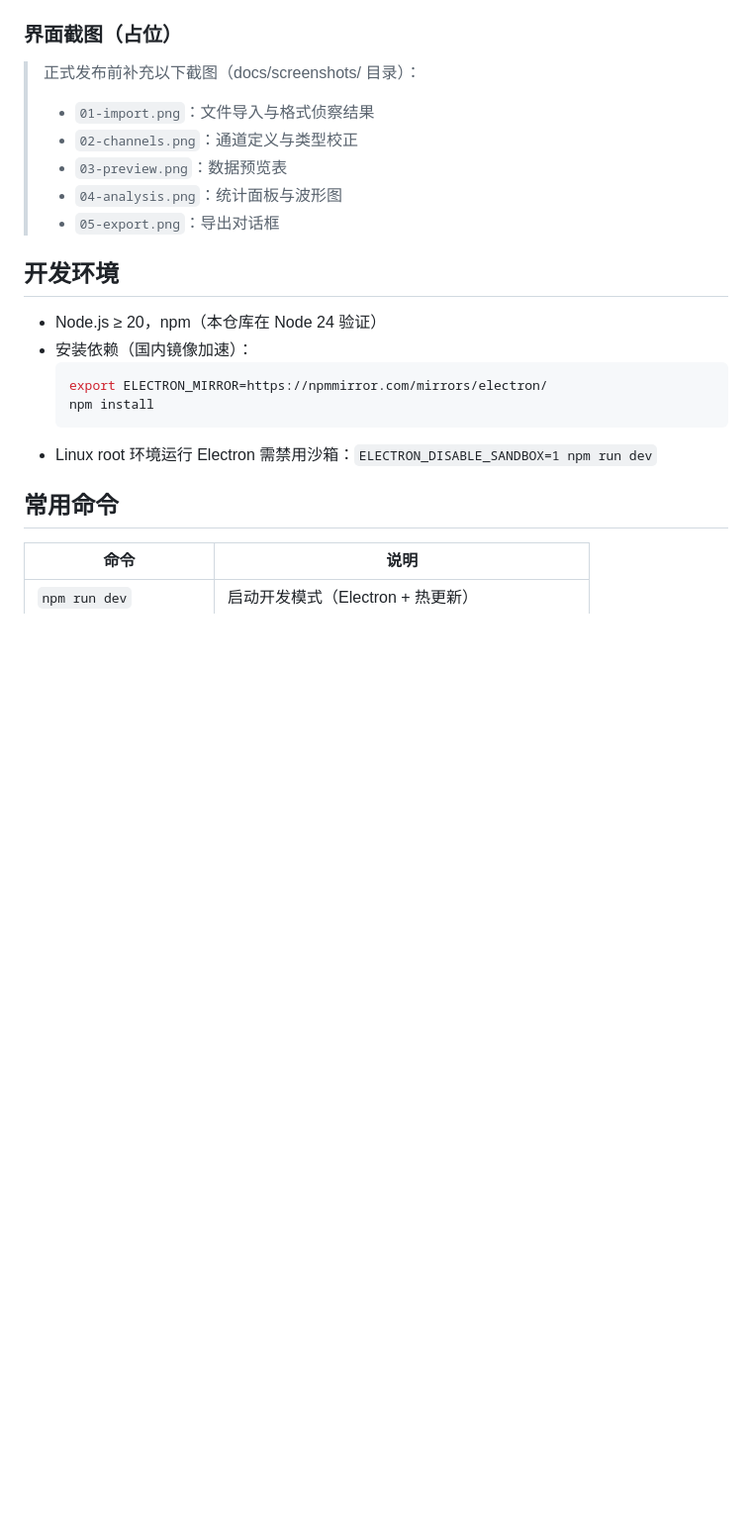
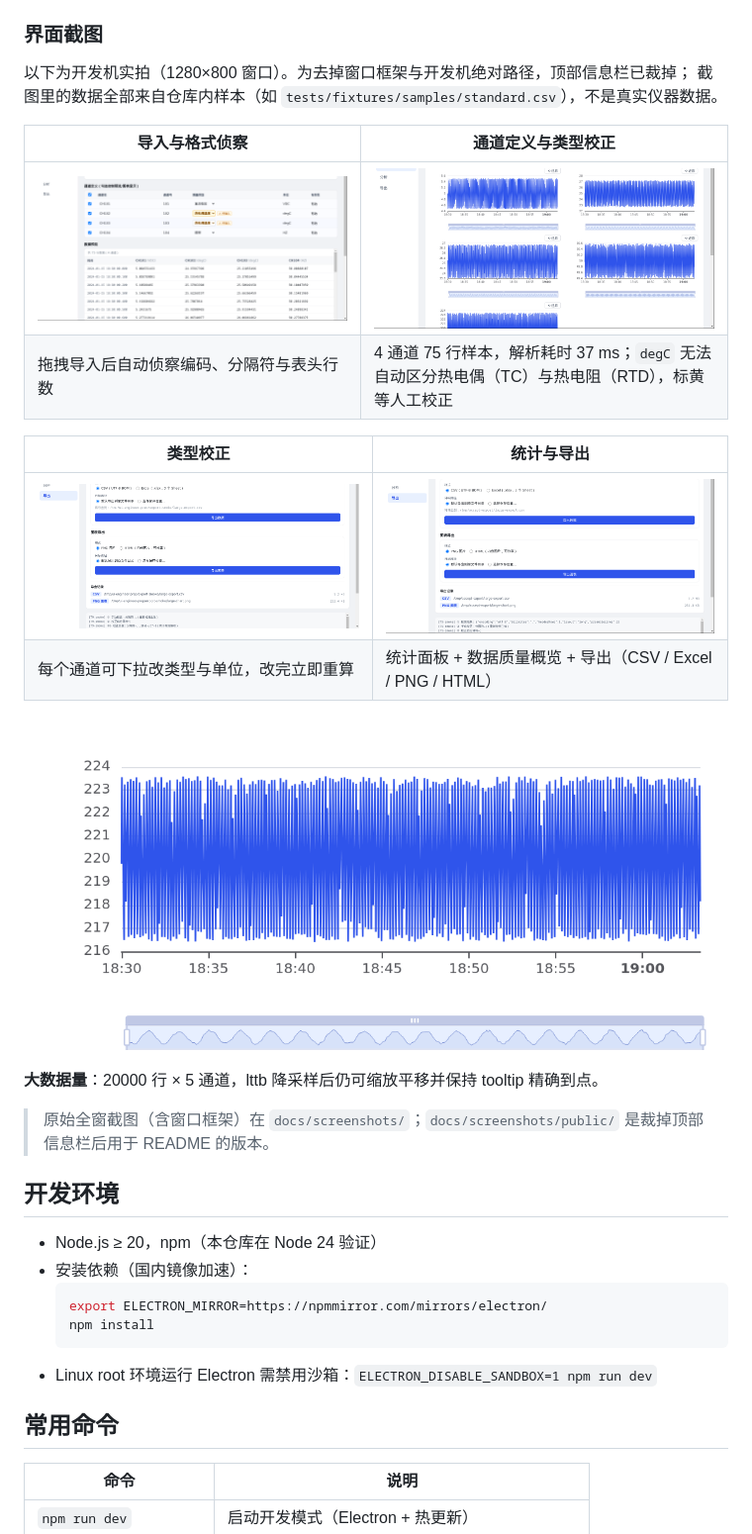
Before and after one commit to xfengyin/daq-insight, a Markdown page: README.md, the part around the change. Shown at 99% size. GitHub-like rendering; pictures changed too: docs/screenshots/public/analysis.png (added), docs/screenshots/public/channels.png (added), docs/screenshots/public/import.png (added); blank space fills up the shorter version.

```diff
--- a/README.md
+++ b/README.md
@@ -40,14 +40,26 @@ DAQ970A / 34970A 数据采集仪导出数据的智能处理桌面工具：自动
 5. **分析与可视化**：查看统计面板与波形图，缩放平移浏览；
 6. **导出**：导出 CSV / Excel 结果。
 
-### 界面截图（占位）
+### 界面截图
 
-> 正式发布前补充以下截图（docs/screenshots/ 目录）：
-> - `01-import.png`：文件导入与格式侦察结果
-> - `02-channels.png`：通道定义与类型校正
-> - `03-preview.png`：数据预览表
-> - `04-analysis.png`：统计面板与波形图
-> - `05-export.png`：导出对话框
+以下为开发机实拍（1280×800 窗口）。为去掉窗口框架与开发机绝对路径，顶部信息栏已裁掉；
+截图里的数据全部来自仓库内样本（如 `tests/fixtures/samples/standard.csv`），不是真实仪器数据。
+
+| 导入与格式侦察 | 通道定义与类型校正 |
+| --- | --- |
+| ![文件导入页：拖拽区与格式侦察结果](docs/screenshots/public/import.png) | ![通道定义表：CH101-CH104，degC 通道带「⚠ 待确认」标签](docs/screenshots/public/channels.png) |
+| 拖拽导入后自动侦察编码、分隔符与表头行数 | 4 通道 75 行样本，解析耗时 37 ms；`degC` 无法自动区分热电偶（TC）与热电阻（RTD），标黄等人工校正 |
+
+| 类型校正 | 统计与导出 |
+| --- | --- |
+| ![类型校正待确认：黄色「⚠ 待确认」标签与下拉校正](docs/screenshots/public/type-check.png) | ![统计面板、数据质量概览与导出对话框](docs/screenshots/public/analysis.png) |
+| 每个通道可下拉改类型与单位，改完立即重算 | 统计面板 + 数据质量概览 + 导出（CSV / Excel / PNG / HTML） |
+
+![20000 行 × 5 通道波形：ECharts dataZoom 缩放平移 + tooltip + 多通道叠加](docs/screenshots/public/waveform.png)
+
+**大数据量**：20000 行 × 5 通道，lttb 降采样后仍可缩放平移并保持 tooltip 精确到点。
+
+> 原始全窗截图（含窗口框架）在 `docs/screenshots/`；`docs/screenshots/public/` 是裁掉顶部信息栏后用于 README 的版本。
 
 ## 开发环境
 
```
